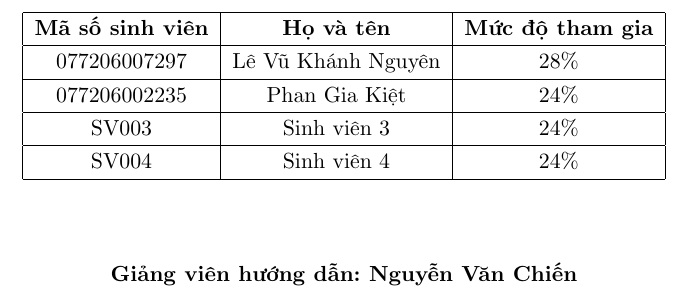
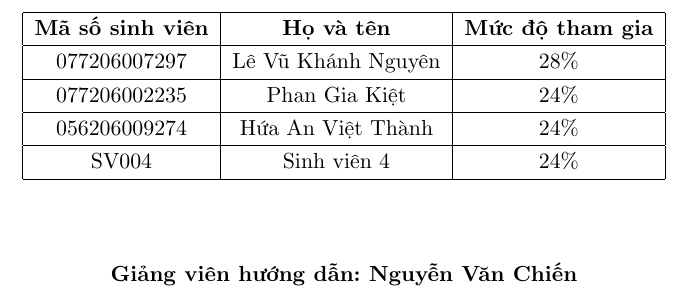
Before and after one commit to gkietttt/Nhom7-TKCSDL, a LaTeX book (book.tex): part of page 2 of 151, cut so that both start at the same text. Compiled offline with pdfLaTeX.

Commit message:
Update student ID and name in book.tex

```diff
--- a/book.tex
+++ b/book.tex
@@ -23,7 +23,7 @@
 \hline
 077206002235 & Phan Gia Kiệt & 24\% \\
 \hline
-SV003 & Sinh viên 3 & 24\% \\
+056206009274 & Hứa An Việt Thành & 24\% \\
 \hline
 SV004 & Sinh viên 4 & 24\% \\
 \hline
```
